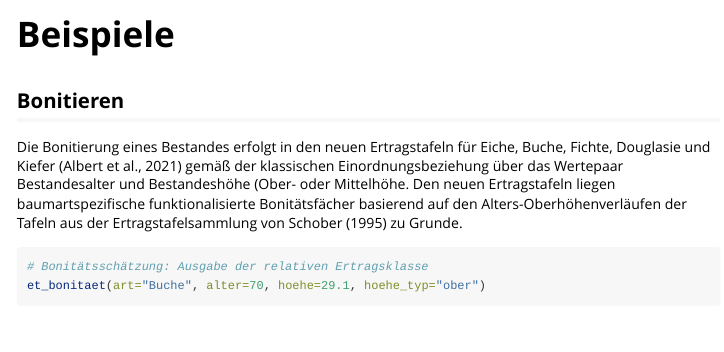
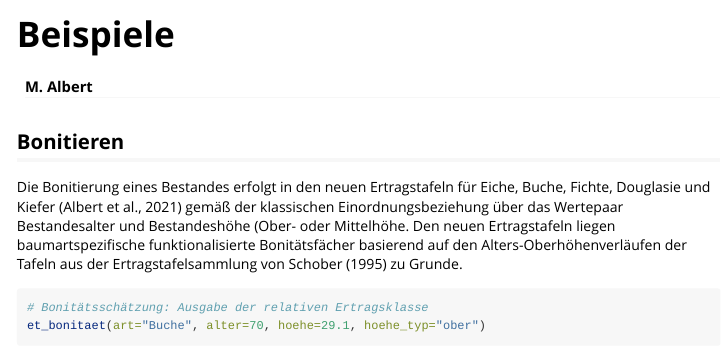
Before and after one commit to rnuske/et.nwfva, an R Markdown document (vignettes/beispiele.Rmd): the page in a window 1100 px wide, from its top. Rendered offline with R 4.5, knitr and Pandoc, with nearby package versions; some code elsewhere in the file could not run offline.

```diff
--- a/vignettes/Beispiele.Rmd
+++ b/vignettes/beispiele.Rmd
@@ -1,5 +1,6 @@
 ---
 title: "Beispiele"
+author: "M. Albert"
 output: rmarkdown::html_vignette
 vignette: >
   %\VignetteIndexEntry{Beispiele}
```
Also changed, not shown: vignettes/funktionalisiertes.Rmd (renamed from vignettes/Funktionalisiertes.Rmd), vignettes/beispiele.Rmd (6 more changed lines).
